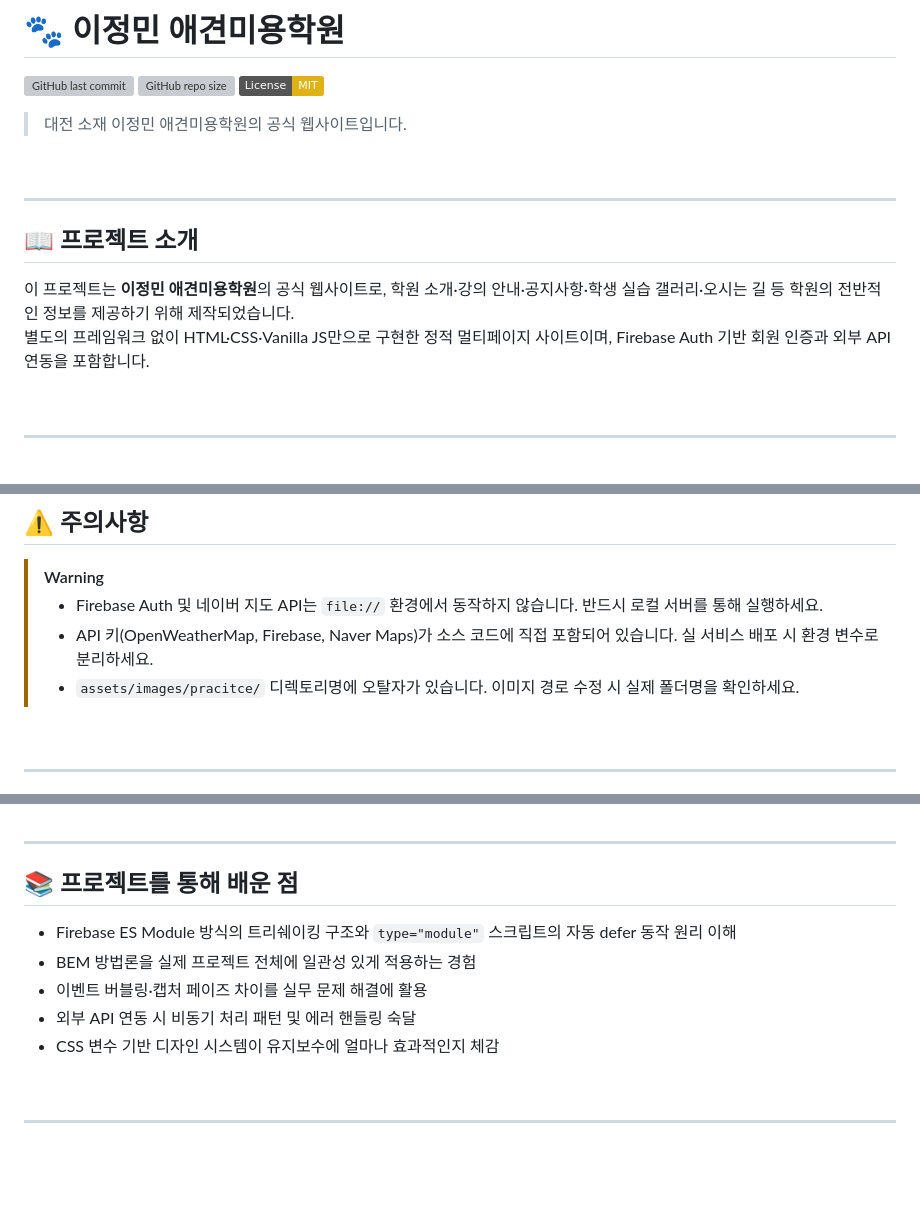
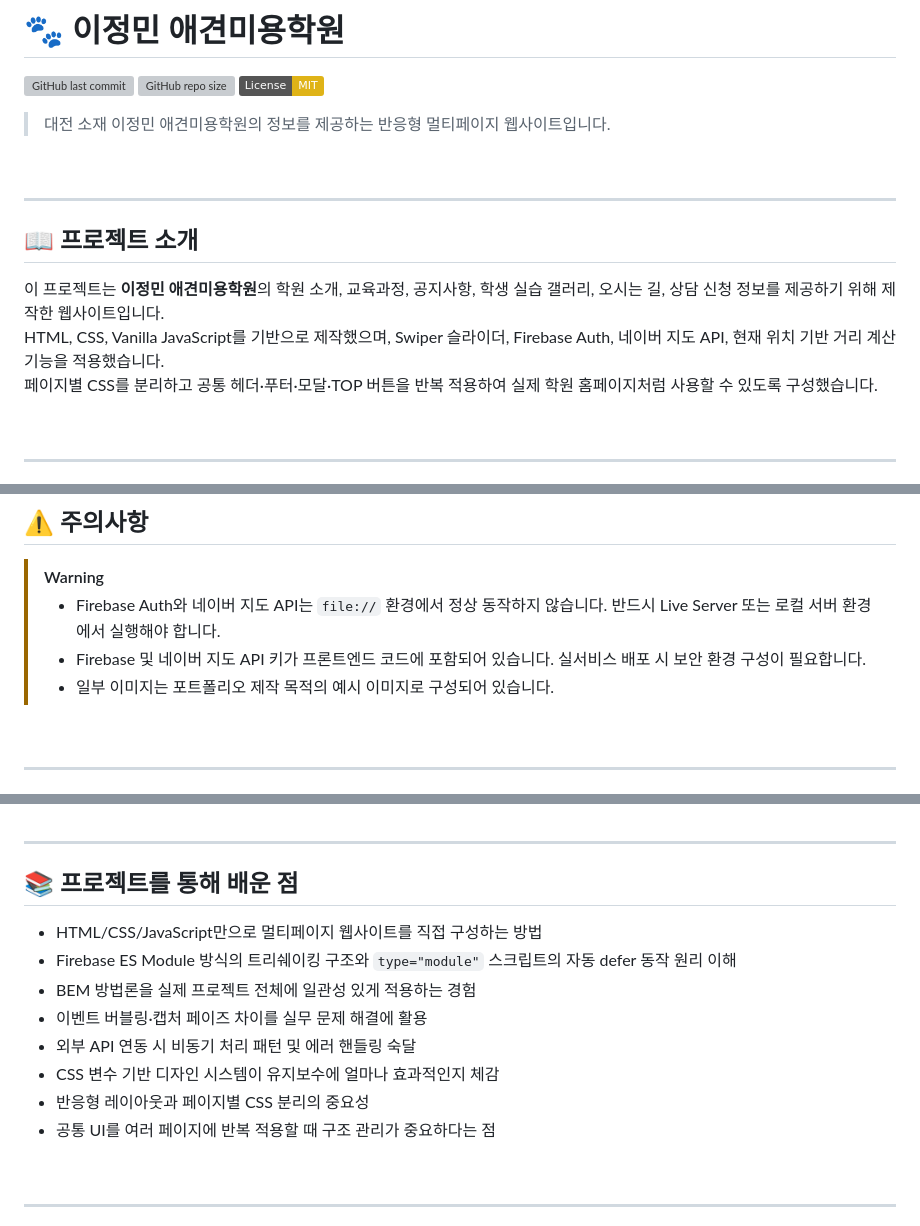
Before and after one commit to gmcms226-web/ljm, a Markdown page: README.md, 3 parts joined by grey strips. Rendered like a GitHub page; folded sections open; badges without logos; blank space fills up the shorter version; grey boxes are pictures that could not be loaded.

```diff
--- a/README.md
+++ b/README.md
@@ -6,7 +6,7 @@
 [![License: MIT](https://img.shields.io/badge/License-MIT-yellow.svg)](./LICENSE)
 
 
-> 대전 소재 이정민 애견미용학원의 공식 웹사이트입니다.
+> 대전 소재 이정민 애견미용학원의 정보를 제공하는 반응형 멀티페이지 웹사이트입니다.
 
 <br>
 
@@ -14,9 +14,9 @@
 
 ## 📖 프로젝트 소개
 
-<!-- 3~5문장으로 프로젝트 배경과 목적을 설명하세요 -->
-이 프로젝트는 **이정민 애견미용학원**의 공식 웹사이트로, 학원 소개·강의 안내·공지사항·학생 실습 갤러리·오시는 길 등 학원의 전반적인 정보를 제공하기 위해 제작되었습니다.
-별도의 프레임워크 없이 HTML·CSS·Vanilla JS만으로 구현한 정적 멀티페이지 사이트이며, Firebase Auth 기반 회원 인증과 외부 API 연동을 포함합니다.
+이 프로젝트는 **이정민 애견미용학원**의 학원 소개, 교육과정, 공지사항, 학생 실습 갤러리, 오시는 길, 상담 신청 정보를 제공하기 위해 제작한 웹사이트입니다.
+HTML, CSS, Vanilla JavaScript를 기반으로 제작했으며, Swiper 슬라이더, Firebase Auth, 네이버 지도 API, 현재 위치 기반 거리 계산 기능을 적용했습니다.
+페이지별 CSS를 분리하고 공통 헤더·푸터·모달·TOP 버튼을 반복 적용하여 실제 학원 홈페이지처럼 사용할 수 있도록 구성했습니다.
 
 <br>
 
@@ -41,9 +41,9 @@
 <!-- 프로젝트 사용 시 꼭 알아야 할 내용을 작성하세요 -->
 
 > [!WARNING]
-> - Firebase Auth 및 네이버 지도 API는 `file://` 환경에서 동작하지 않습니다. 반드시 로컬 서버를 통해 실행하세요.
-> - API 키(OpenWeatherMap, Firebase, Naver Maps)가 소스 코드에 직접 포함되어 있습니다. 실 서비스 배포 시 환경 변수로 분리하세요.
-> - `assets/images/pracitce/` 디렉토리명에 오탈자가 있습니다. 이미지 경로 수정 시 실제 폴더명을 확인하세요.
+> - Firebase Auth와 네이버 지도 API는 `file://` 환경에서 정상 동작하지 않습니다. 반드시 Live Server 또는 로컬 서버 환경에서 실행해야 합니다.
+> - Firebase 및 네이버 지도 API 키가 프론트엔드 코드에 포함되어 있습니다. 실서비스 배포 시 보안 환경 구성이 필요합니다.
+> - 일부 이미지는 포트폴리오 제작 목적의 예시 이미지로 구성되어 있습니다.
 
 <br>
 
@@ -372,11 +403,14 @@ npx serve .
 
 ## 📚 프로젝트를 통해 배운 점
 
+- HTML/CSS/JavaScript만으로 멀티페이지 웹사이트를 직접 구성하는 방법
 - Firebase ES Module 방식의 트리쉐이킹 구조와 `type="module"` 스크립트의 자동 defer 동작 원리 이해
 - BEM 방법론을 실제 프로젝트 전체에 일관성 있게 적용하는 경험
 - 이벤트 버블링·캡처 페이즈 차이를 실무 문제 해결에 활용
 - 외부 API 연동 시 비동기 처리 패턴 및 에러 핸들링 숙달
 - CSS 변수 기반 디자인 시스템이 유지보수에 얼마나 효과적인지 체감
+- 반응형 레이아웃과 페이지별 CSS 분리의 중요성
+- 공통 UI를 여러 페이지에 반복 적용할 때 구조 관리가 중요하다는 점
 
 <br>
 
```
Also changed, not shown: other parts of README.md (+50 -19 lines).
